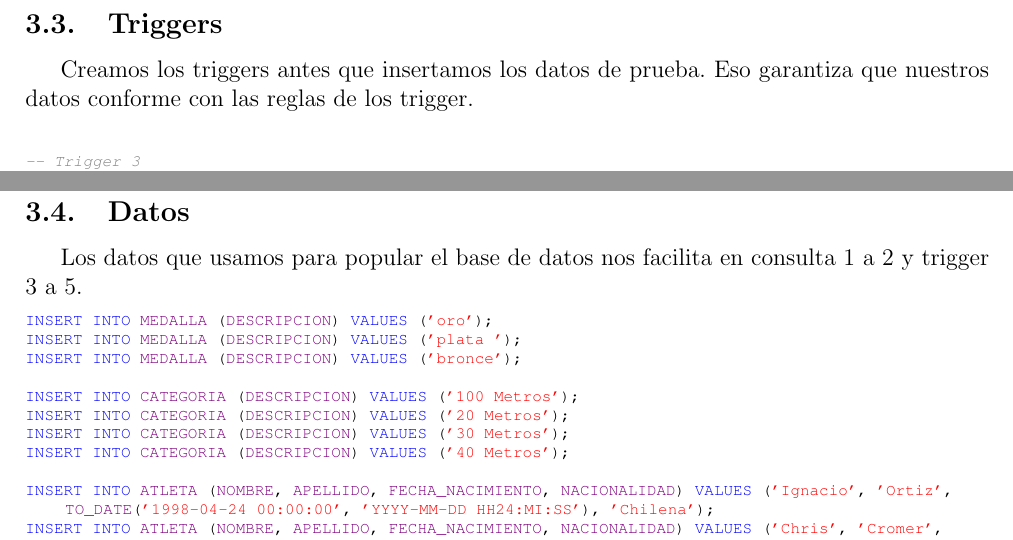
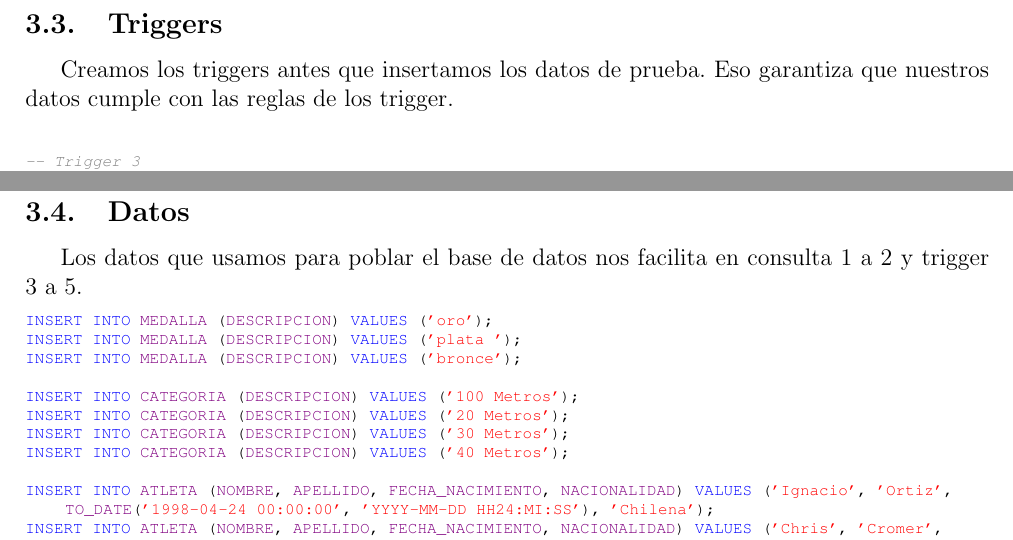
Before and after one commit to cromerc/olimpicos, a LaTeX document (informe/informe.tex): two parts of pages 9 and 11 of 15, joined at a grey line, cut so that both start at the same text. The pictures show the PDF file informe/informe.pdf that the author committed with the source.

Commit message:
arreglar errores de lenguaje

```diff
--- a/informe/informe.tex
+++ b/informe/informe.tex
@@ -164,13 +164,13 @@ Es necesario ser creado antes que se puede ejecutar la consulta.\\
 \subsection{Triggers}
 \label{sec:triggers}
 Creamos los triggers antes que insertamos los datos de prueba.\
-Eso garantiza que nuestros datos conforme con las reglas de los trigger.\\
+Eso garantiza que nuestros datos cumple con las reglas de los trigger.\\
 \lstinputlisting{../trigger.sql}
 
 \newpage
 \subsection{Datos}
 \label{sec:datos}
-Los datos que usamos para popular el base de datos nos facilita en consulta 1 a 2 y trigger 3 a 5.
+Los datos que usamos para poblar el base de datos nos facilita en consulta 1 a 2 y trigger 3 a 5.
 \lstinputlisting{../data.sql}
 
 \newpage
```
Also changed, not shown: informe/informe.pdf.
